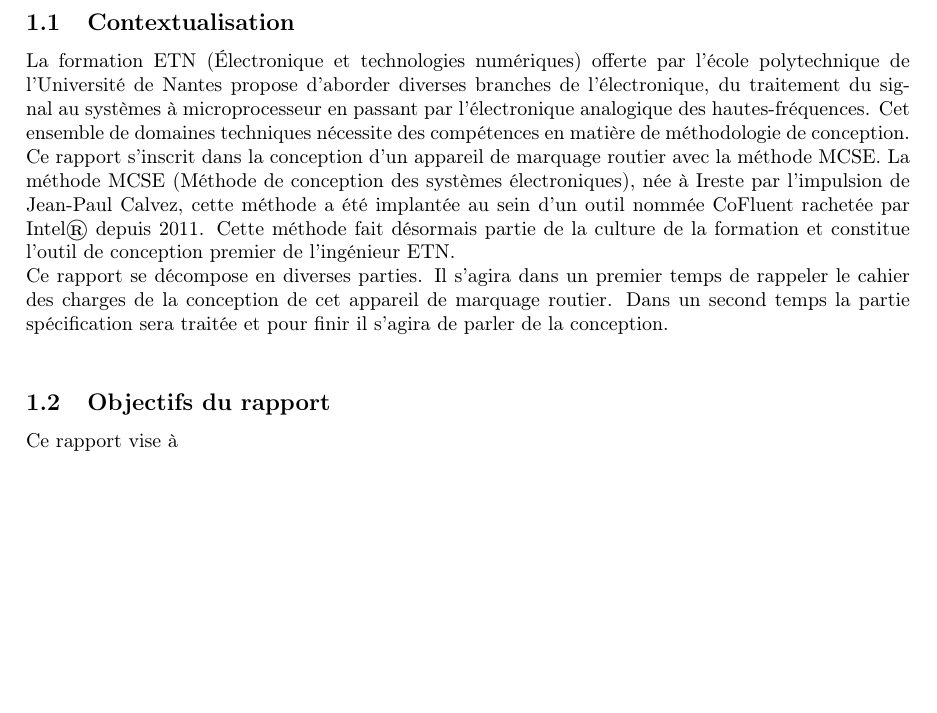
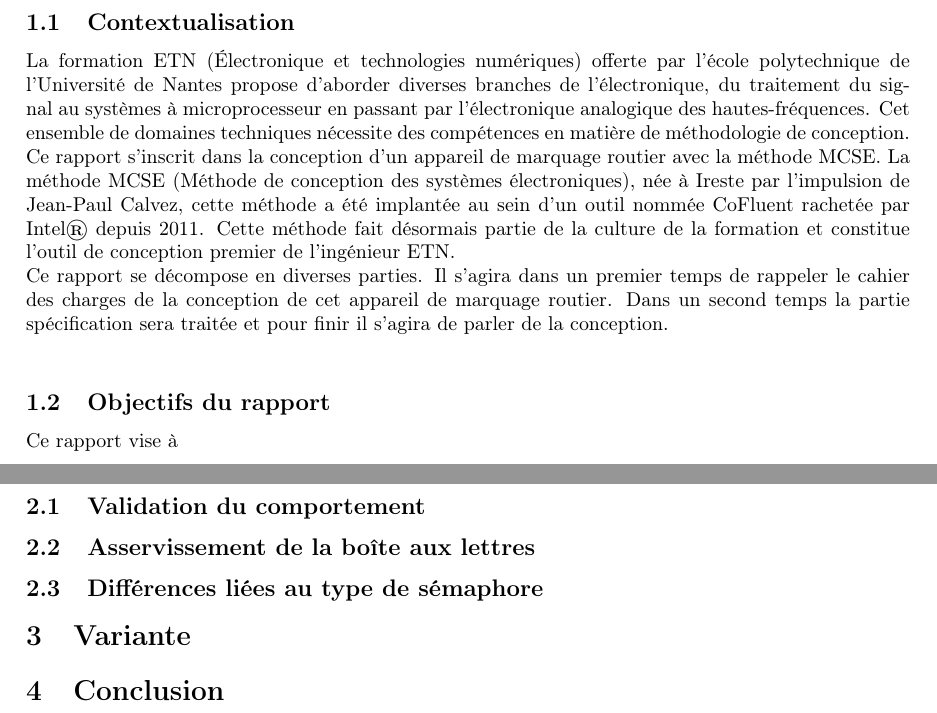
Before and after one commit to Lononym/TP3_Transfert_messages, a LaTeX document (rapport/main.tex): part of page 5 of 5 before the commit and two parts of pages 5 and 6 of 6 after it, the two joined at a grey line, cut so that both start at the same text, the shorter picture padded with empty space. Compiled offline with pdfLaTeX.

Commit message:
proposition de plan

```diff
--- a/rapport/main.tex
+++ b/rapport/main.tex
@@ -36,6 +36,17 @@
 	\newpage
 
 
+	\section{Solution classique}
+	% Parler de la solution d'implémentation (prépa)
+	\subsection{Validation du comportement}
+
+	\subsection{Asservissement de la boîte aux lettres}
+
+	\subsection{Différences liées au type de sémaphore}
+
+	\section{Variante}
+
+	\section{Conclusion}
 
 
 \end{document}
```
Also changed, not shown: rapport/main.pdf, 4 other files.
